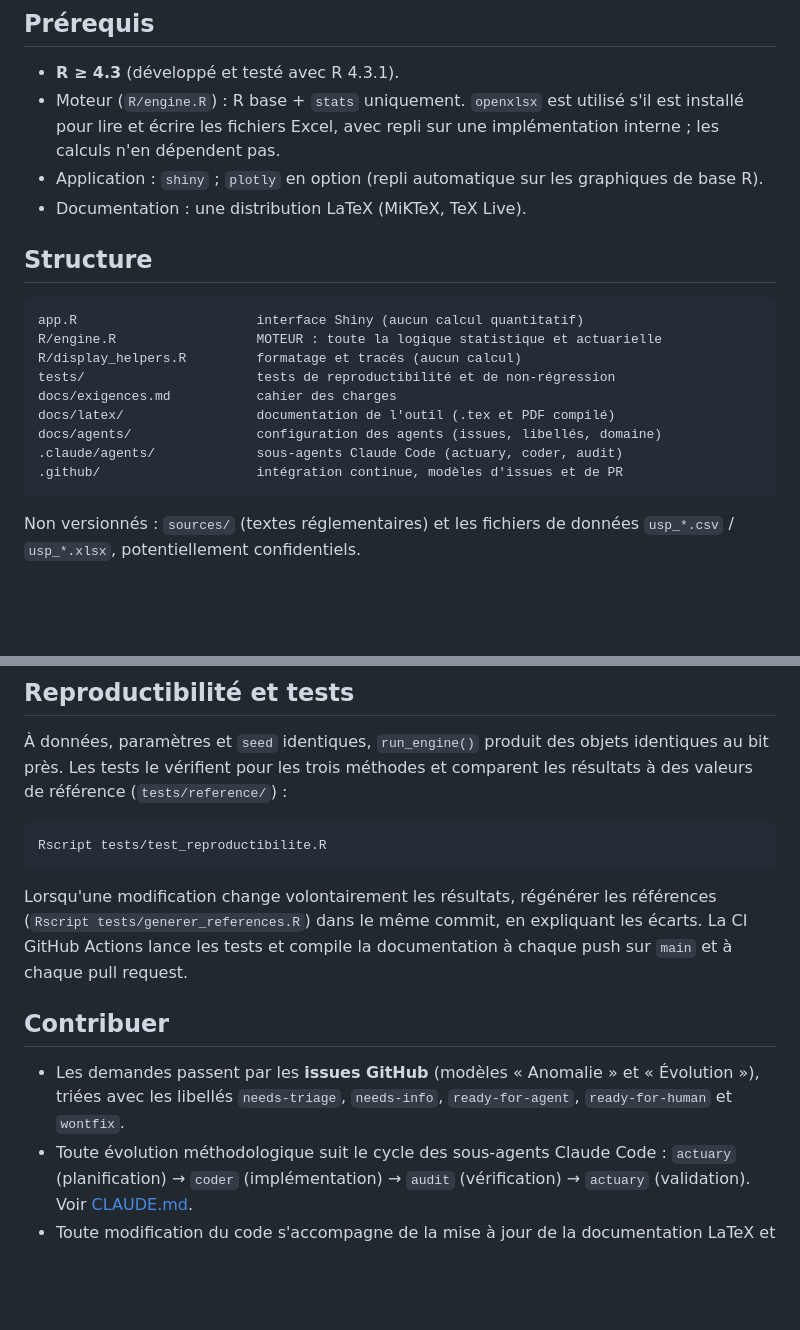
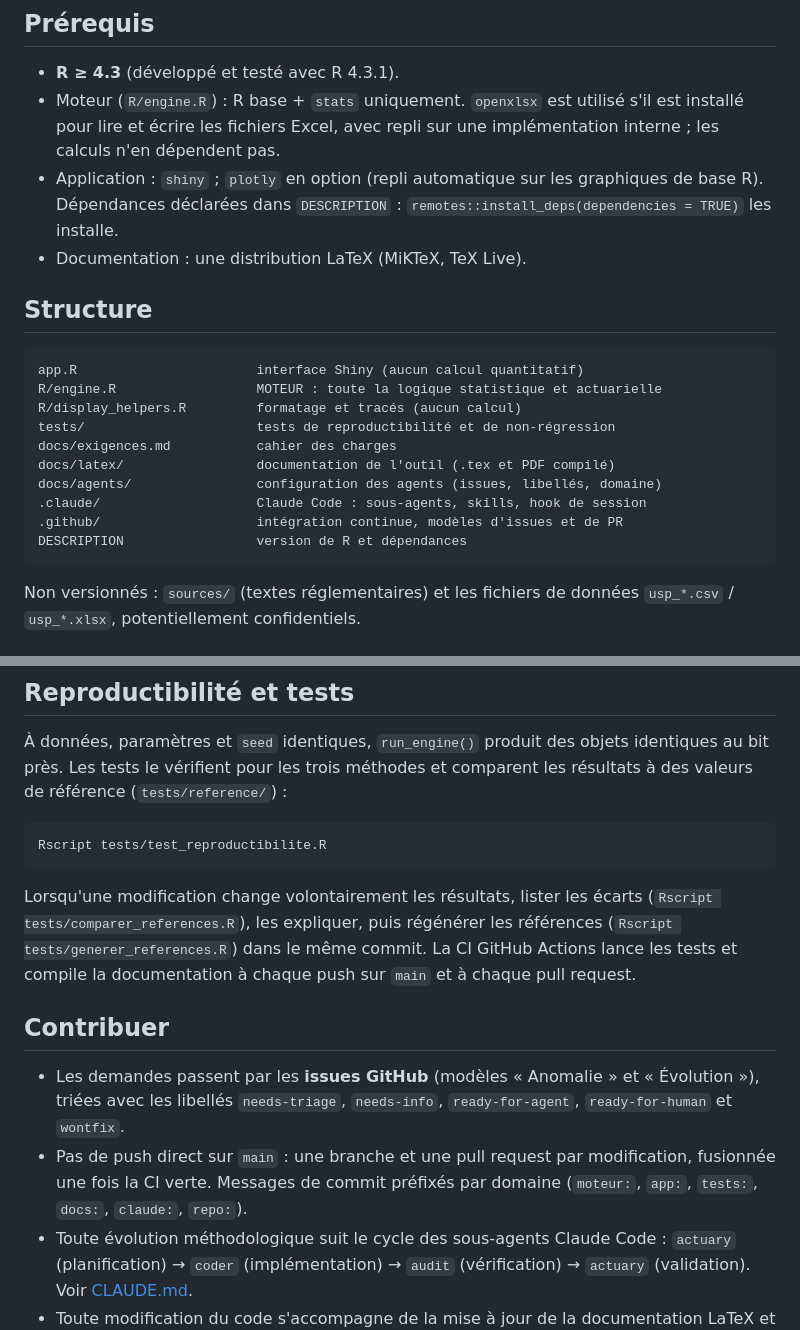
Before and after one commit to Gerard-Garey/outil_usp, a Markdown page: README.md, 2 parts joined by grey strips. Rendered like a GitHub page; blank space fills up the shorter version.

Commit message:
docs: README à jour (DESCRIPTION, comparaison des références, règles de contribution)
Co-Authored-By: Claude Opus 5 (1M context) <noreply@anthropic.com>

```diff
--- a/README.md
+++ b/README.md
@@ -24,7 +24,8 @@ Périmètres : annexe II (non-vie, 12 segments) et annexe XIV (santé non-SLT, 4
   s'il est installé pour lire et écrire les fichiers Excel, avec repli sur une
   implémentation interne ; les calculs n'en dépendent pas.
 - Application : `shiny` ; `plotly` en option (repli automatique sur les
-  graphiques de base R).
+  graphiques de base R). Dépendances déclarées dans `DESCRIPTION` :
+  `remotes::install_deps(dependencies = TRUE)` les installe.
 - Documentation : une distribution LaTeX (MiKTeX, TeX Live).
 
 ## Structure
@@ -36,8 +37,9 @@ Périmètres : annexe II (non-vie, 12 segments) et annexe XIV (santé non-SLT, 4
     docs/exigences.md           cahier des charges
     docs/latex/                 documentation de l'outil (.tex et PDF compilé)
     docs/agents/                configuration des agents (issues, libellés, domaine)
-    .claude/agents/             sous-agents Claude Code (actuary, coder, audit)
+    .claude/                    Claude Code : sous-agents, skills, hook de session
     .github/                    intégration continue, modèles d'issues et de PR
+    DESCRIPTION                 version de R et dépendances
 
 Non versionnés : `sources/` (textes réglementaires) et les fichiers de données
 `usp_*.csv` / `usp_*.xlsx`, potentiellement confidentiels.
@@ -81,9 +83,9 @@ comparent les résultats à des valeurs de référence (`tests/reference/`) :
 
     Rscript tests/test_reproductibilite.R
 
-Lorsqu'une modification change volontairement les résultats, régénérer les
-références (`Rscript tests/generer_references.R`) dans le même commit, en
-expliquant les écarts. La CI GitHub Actions lance les tests et compile la
+Lorsqu'une modification change volontairement les résultats, lister les écarts
+(`Rscript tests/comparer_references.R`), les expliquer, puis régénérer les
+références (`Rscript tests/generer_references.R`) dans le même commit. La CI GitHub Actions lance les tests et compile la
 documentation à chaque push sur `main` et à chaque pull request.
 
 ## Contribuer
@@ -91,6 +93,9 @@ documentation à chaque push sur `main` et à chaque pull request.
 - Les demandes passent par les **issues GitHub** (modèles « Anomalie » et
   « Évolution »), triées avec les libellés `needs-triage`, `needs-info`,
   `ready-for-agent`, `ready-for-human` et `wontfix`.
+- Pas de push direct sur `main` : une branche et une pull request par
+  modification, fusionnée une fois la CI verte. Messages de commit préfixés
+  par domaine (`moteur:`, `app:`, `tests:`, `docs:`, `claude:`, `repo:`).
 - Toute évolution méthodologique suit le cycle des sous-agents Claude Code :
   `actuary` (planification) → `coder` (implémentation) → `audit` (vérification)
   → `actuary` (validation). Voir [CLAUDE.md](CLAUDE.md).
```
